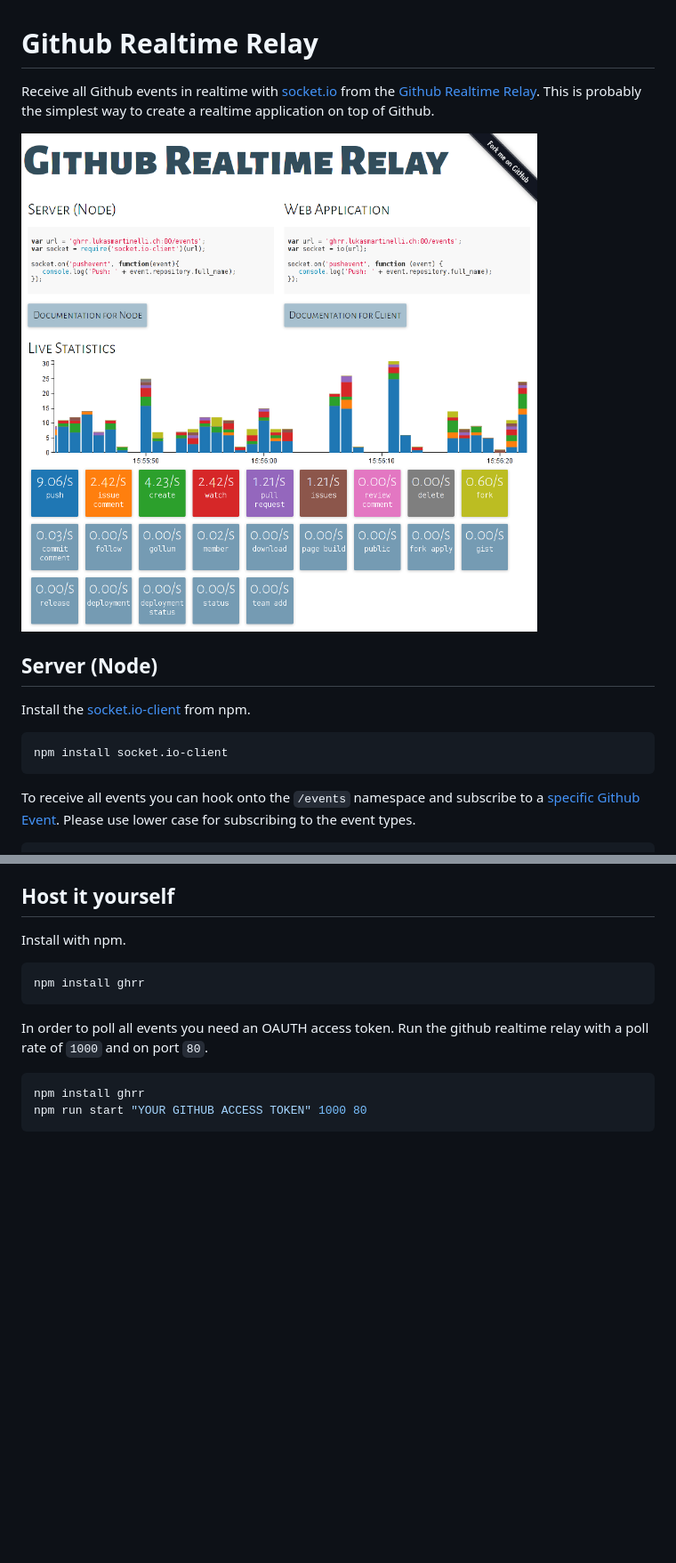
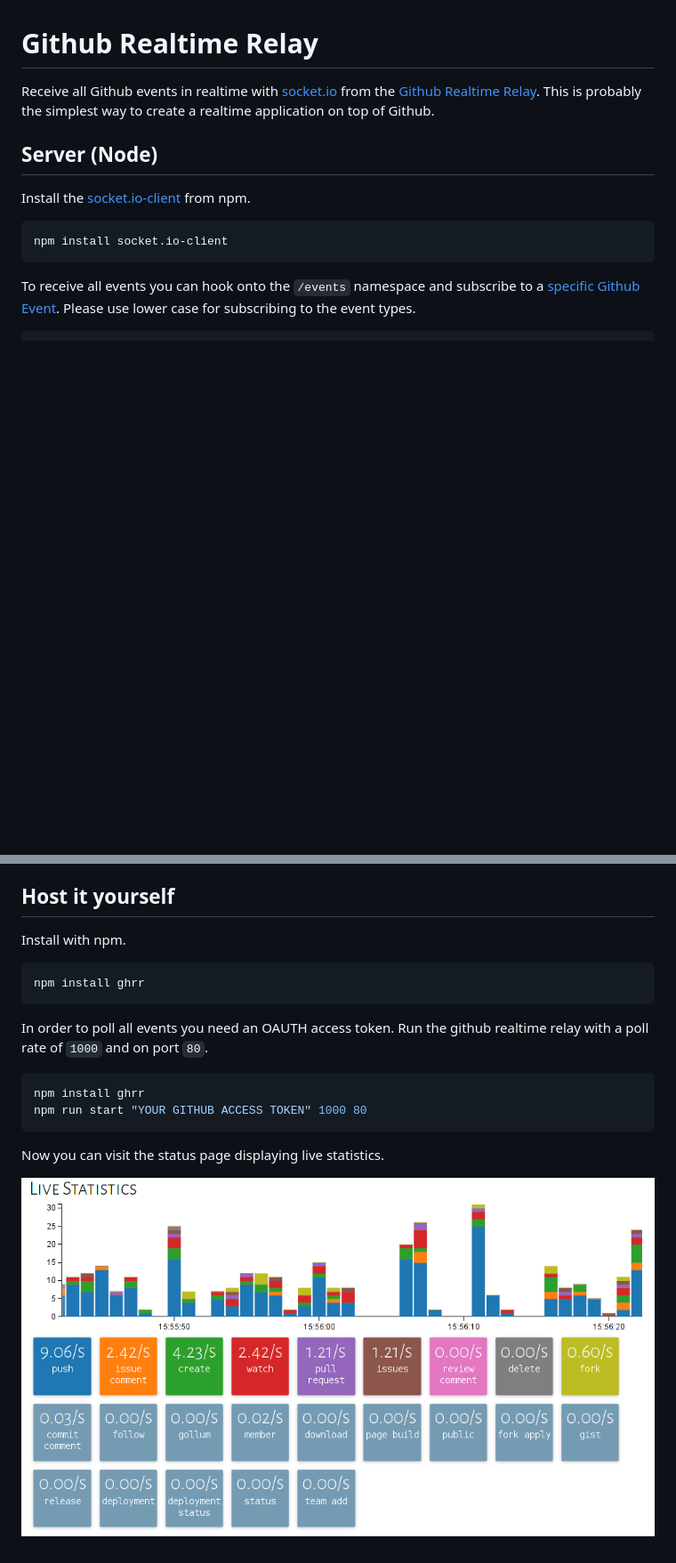
Before and after one commit to lukasmartinelli/ghrr, a Markdown page: README.md, 2 parts joined by grey strips. Shown: that part at 89% size. GitHub-like rendering; pictures changed too: screenshot.png; blank space fills up the shorter version.

Commit message:
Reduced screenshot to show statistics

````diff
--- a/README.md
+++ b/README.md
@@ -4,7 +4,6 @@ Github Realtime Relay
 Receive all Github events in realtime with [socket.io](http://socket.io/) from the [Github Realtime Relay](http://oghrr.lukasmartinelli.ch/).
 This is probably the simplest way to create a realtime application on top of Github.
 
-![Screenshot of Github Realtime Relay](screenshot.png)
 
 ## Server (Node)
 
@@ -74,3 +73,7 @@ Run the github realtime relay with a poll rate of `1000` and on port `80`.
 npm install ghrr
 npm run start "YOUR GITHUB ACCESS TOKEN" 1000 80
 ```
+
+Now you can visit the  status page displaying live statistics.
+
+ ![Screenshot of Github Realtime Relay](screenshot.png)
````
